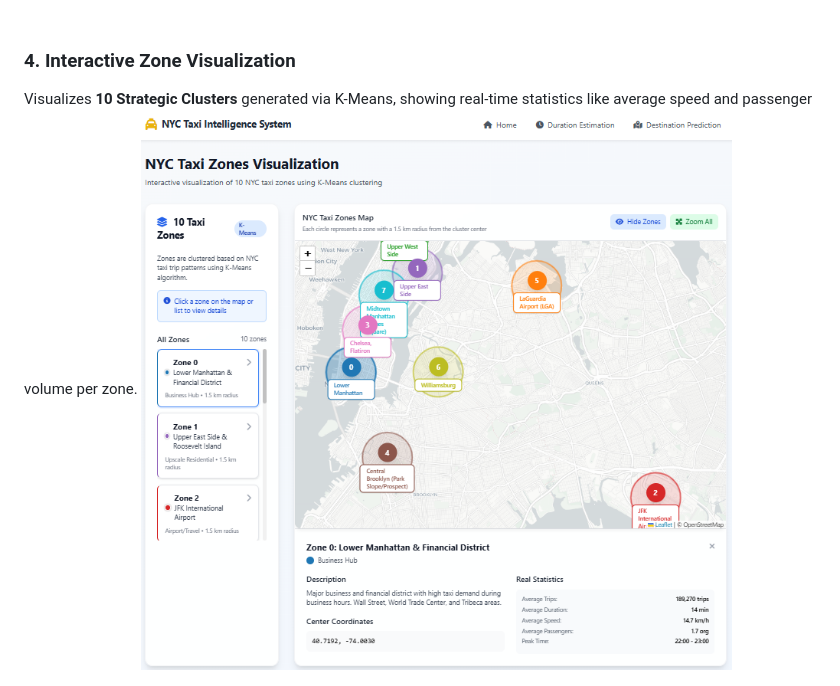
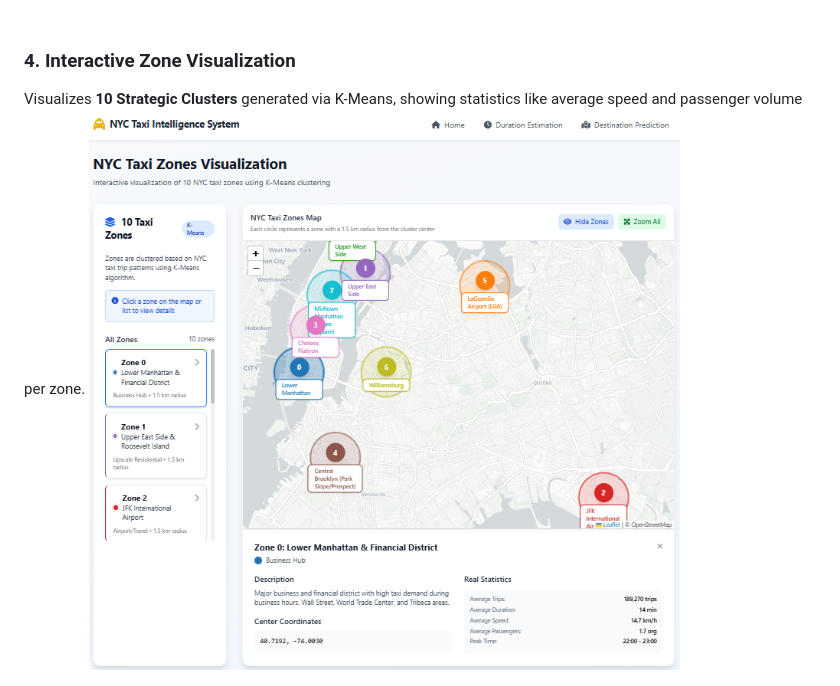
Before and after one commit to FerrelNW/nyc-taxi-ai, a Markdown page: README.md, the part around the change. GitHub-like rendering.

Commit message:
Update description for Interactive Zone Visualization
Removed 'real-time' from the description of the interactive zone visualization.

```diff
--- a/README.md
+++ b/README.md
@@ -45,7 +45,7 @@ Uses **LightGBM Classifier** to predict the top 3 most likely drop-off zones, he
 <br>
 
 ### 4. Interactive Zone Visualization
-Visualizes **10 Strategic Clusters** generated via K-Means, showing real-time statistics like average speed and passenger volume per zone.
+Visualizes **10 Strategic Clusters** generated via K-Means, showing statistics like average speed and passenger volume per zone.
 ![Cluster](images/cluster%20visualization.png)
 
 ---
```
